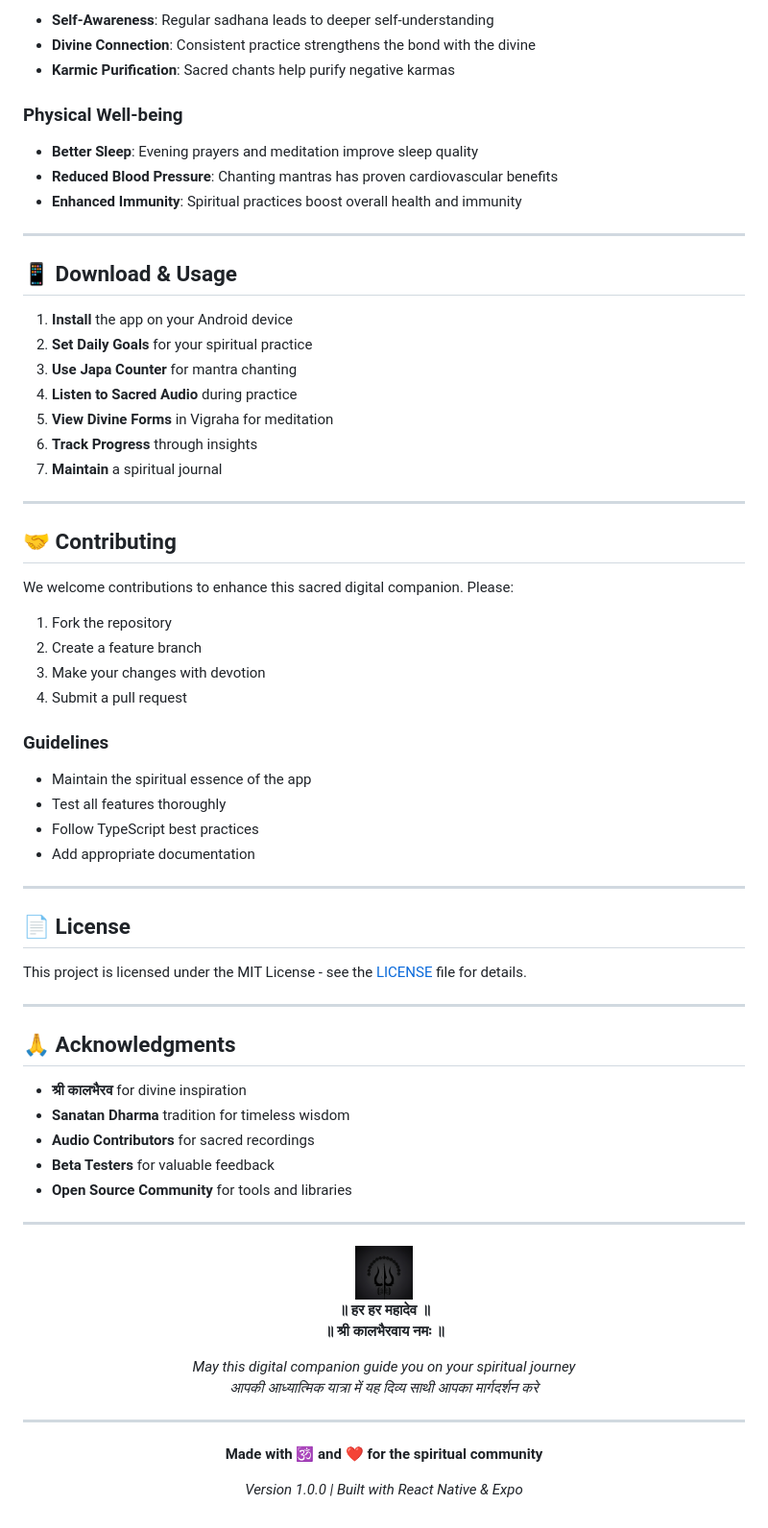
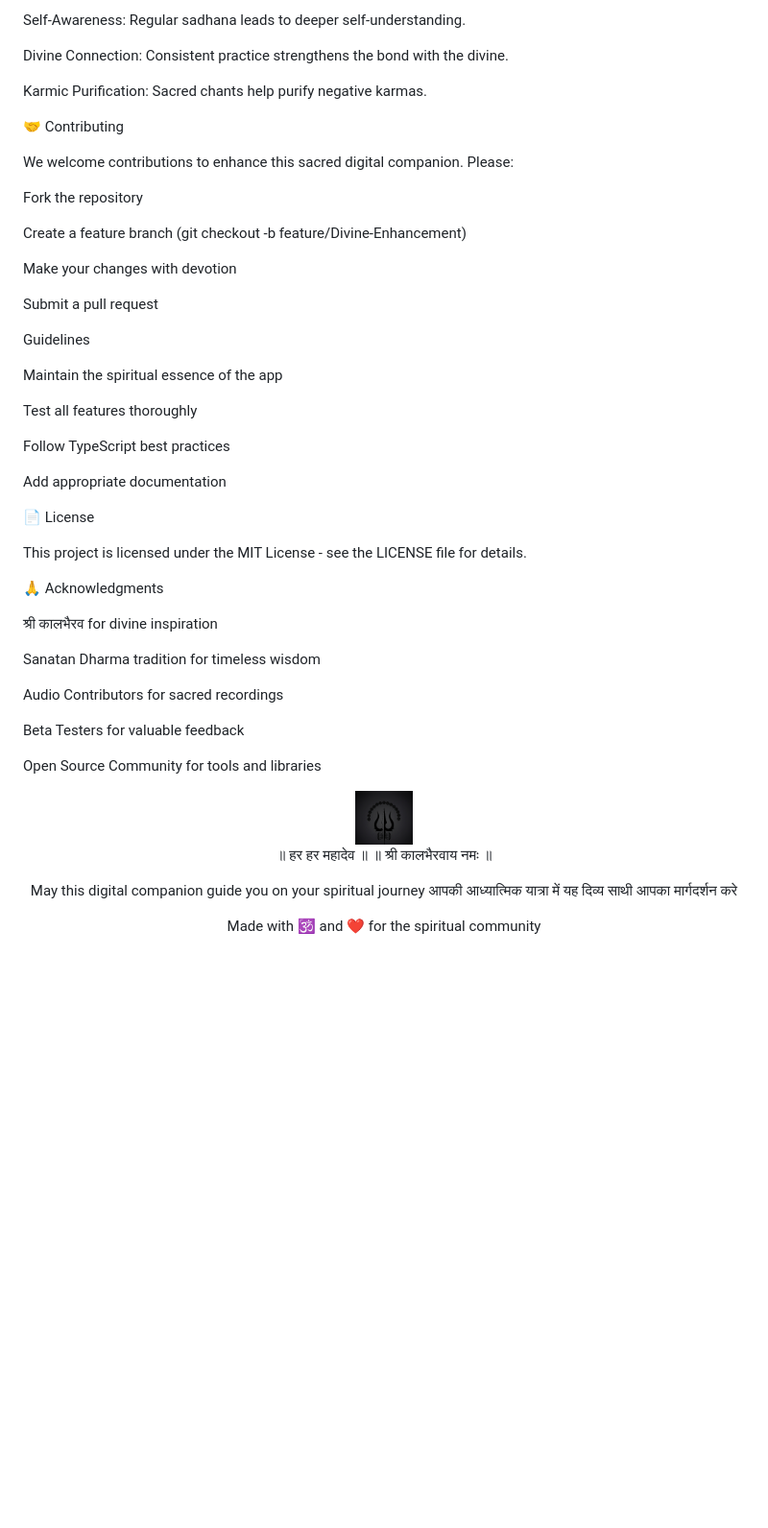
Before and after one commit to HimanshuMohanty-Git24/SadhnaFlow, a Markdown page: README.md, the part around the change printed below. Shown: that part at 96% size. GitHub-like rendering; blank space fills up the shorter version.

```diff
--- a/README.md
+++ b/README.md
@@ -258,74 +208,57 @@ SadhnaFlow/
 
-- **Self-Awareness**: Regular sadhana leads to deeper self-understanding
-- **Divine Connection**: Consistent practice strengthens the bond with the divine
-- **Karmic Purification**: Sacred chants help purify negative karmas
+Self-Awareness: Regular sadhana leads to deeper self-understanding.
 
-### Physical Well-being
+Divine Connection: Consistent practice strengthens the bond with the divine.
 
-- **Better Sleep**: Evening prayers and meditation improve sleep quality
-- **Reduced Blood Pressure**: Chanting mantras has proven cardiovascular benefits
-- **Enhanced Immunity**: Spiritual practices boost overall health and immunity
+Karmic Purification: Sacred chants help purify negative karmas.
 
----
-
-## 📱 Download & Usage
-
-1. **Install** the app on your Android device
-2. **Set Daily Goals** for your spiritual practice
-3. **Use Japa Counter** for mantra chanting
-4. **Listen to Sacred Audio** during practice
-5. **View Divine Forms** in Vigraha for meditation
-6. **Track Progress** through insights
-7. **Maintain** a spiritual journal
-
----
-
-## 🤝 Contributing
+🤝 Contributing
 
 We welcome contributions to enhance this sacred digital companion. Please:
 
-1. Fork the repository
-2. Create a feature branch
-3. Make your changes with devotion
-4. Submit a pull request
+Fork the repository
 
-### Guidelines
+Create a feature branch (git checkout -b feature/Divine-Enhancement)
 
-- Maintain the spiritual essence of the app
-- Test all features thoroughly
-- Follow TypeScript best practices
-- Add appropriate documentation
+Make your changes with devotion
 
----
+Submit a pull request
 
-## 📄 License
+Guidelines
 
-This project is licensed under the MIT License - see the [LICENSE](LICENSE) file for details.
+Maintain the spiritual essence of the app
 
----
+Test all features thoroughly
 
-## 🙏 Acknowledgments
+Follow TypeScript best practices
 
-- **श्री कालभैरव** for divine inspiration
-- **Sanatan Dharma** tradition for timeless wisdom
-- **Audio Contributors** for sacred recordings
-- **Beta Testers** for valuable feedback
-- **Open Source Community** for tools and libraries
+Add appropriate documentation
 
----
+📄 License
+
+This project is licensed under the MIT License - see the LICENSE file for details.
+
+🙏 Acknowledgments
+
+श्री कालभैरव for divine inspiration
+
+Sanatan Dharma tradition for timeless wisdom
+
+Audio Contributors for sacred recordings
+
+Beta Testers for valuable feedback
+
+Open Source Community for tools and libraries
 
 <div align="center">
-  <img src="./assets/images/icon.png" alt="SadhnaFlow" width="60" height="60">
+<img src="./assets/images/icon.png" alt="SadhnaFlow" width="60" height="60">
 
-  **॥ हर हर महादेव ॥**
-  **॥ श्री कालभैरवाय नमः ॥**
+॥ हर हर महादेव ॥
+॥ श्री कालभैरवाय नमः ॥
 
-  *May this digital companion guide you on your spiritual journey*
-  *आपकी आध्यात्मिक यात्रा में यह दिव्य साथी आपका मार्गदर्शन करे*
+May this digital companion guide you on your spiritual journey
+आपकी आध्यात्मिक यात्रा में यह दिव्य साथी आपका मार्गदर्शन करे
 
-  ---
+Made with 🕉️ and ❤️ for the spiritual community
 
-  **Made with 🕉️ and ❤️ for the spiritual community**
-
-  *Version 1.0.0 | Built with React Native & Expo*
 </div>
```
Also changed, not shown: other parts of README.md (+143 -193 lines).
